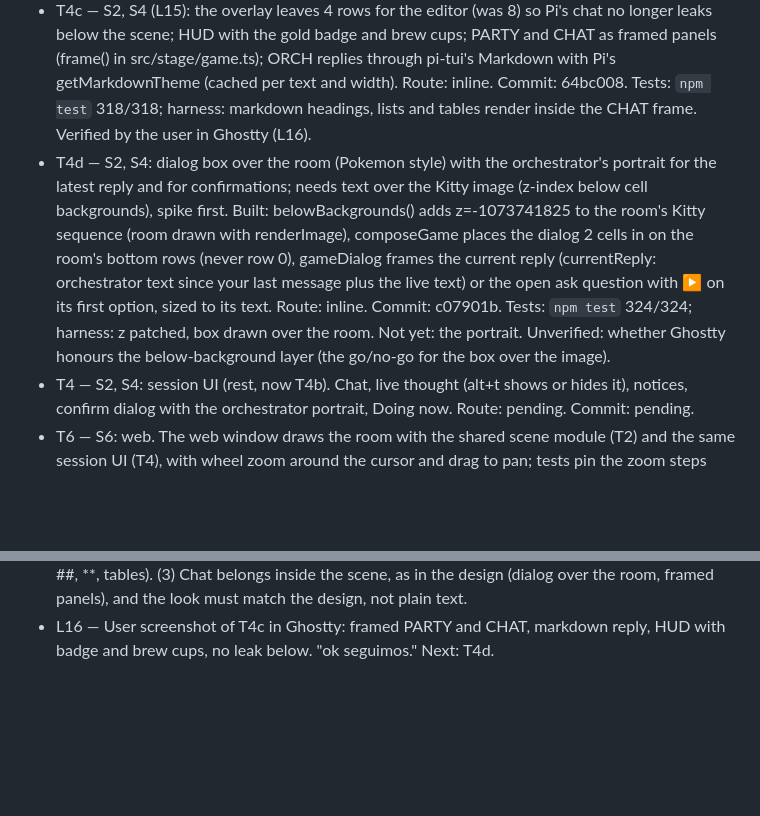
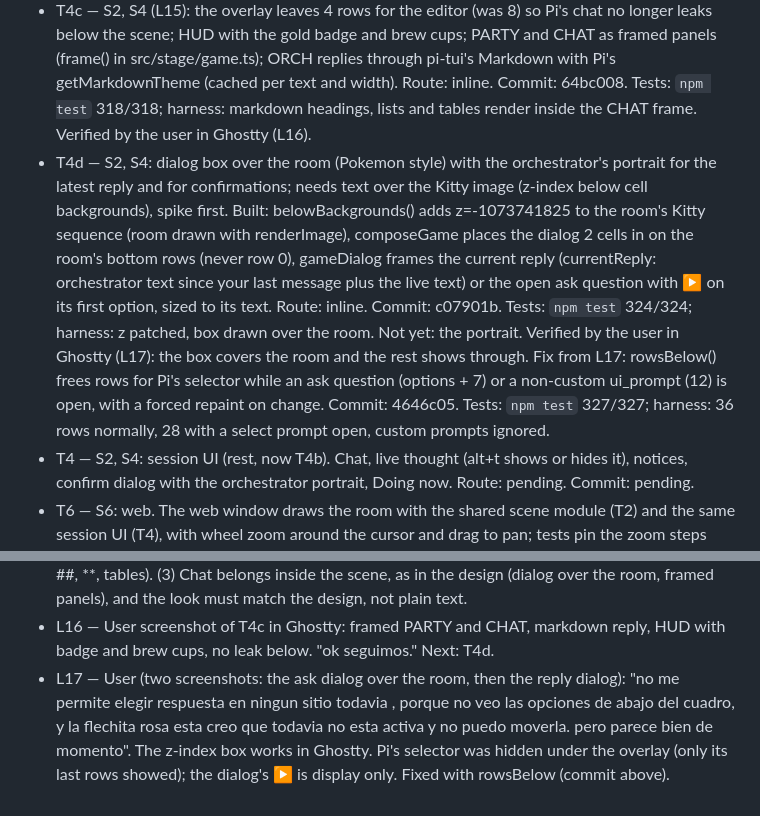
Before and after one commit to maiconcrespo/gentle-reef, a Markdown page: odd/tasks/terminal-stage.md, 2 parts joined by grey strips. GitHub-like rendering; blank space fills up the shorter version.

Commit message:
docs(odd): record the selector fix

```diff
--- a/odd/tasks/terminal-stage.md
+++ b/odd/tasks/terminal-stage.md
@@ -19,7 +19,7 @@ Branch: feat/1-terminal-stage (from design/1-gentle-hq). Design: design/reef-que
 - T7 — S5: animate the room at a low frame rate, only while someone acts. src/stage/animator.ts (4 fps timer, injected clock, unref'd) drives the overlay; the frame carries `motion` and `t`. Route: inline. Commit: 04c7728. Tests: `npm test` 300/300; harness with real timers: idle 0 redraws in 600 ms, thinking 4 redraws per second, hidden 0. Pending: the user's look in Ghostty.
 - T4a — S2, S4: chat column. src/stage/chat.ts reduces Pi's input / message_update / message_end / tool_execution_start / tool_execution_end into entries (YOU, ORCH, thought, tool) plus the live reply; chatLines wraps them for the column (thoughts only when shown, live thought with a cursor, tool lines `▸ bash … ✓ 0.4s · 69 lines` / `✗` / `…`). gameSide bottom-aligns the chat under the party. alt+t toggles thoughts; the HUD names it. Route: inline. Commit: a3090a1. Tests: `npm test` 316/316; harness: live thought streams, tool line ends ✓ with its lines, alt+t hides thoughts. Not yet: history from before the overlay opened (sessionManager entries). Pending: the user's look in Ghostty.
 - T4c — S2, S4 (L15): the overlay leaves 4 rows for the editor (was 8) so Pi's chat no longer leaks below the scene; HUD with the gold badge and brew cups; PARTY and CHAT as framed panels (frame() in src/stage/game.ts); ORCH replies through pi-tui's Markdown with Pi's getMarkdownTheme (cached per text and width). Route: inline. Commit: 64bc008. Tests: `npm test` 318/318; harness: markdown headings, lists and tables render inside the CHAT frame. Verified by the user in Ghostty (L16).
-- T4d — S2, S4: dialog box over the room (Pokemon style) with the orchestrator's portrait for the latest reply and for confirmations; needs text over the Kitty image (z-index below cell backgrounds), spike first. Built: belowBackgrounds() adds z=-1073741825 to the room's Kitty sequence (room drawn with renderImage), composeGame places the dialog 2 cells in on the room's bottom rows (never row 0), gameDialog frames the current reply (currentReply: orchestrator text since your last message plus the live text) or the open ask question with ▶ on its first option, sized to its text. Route: inline. Commit: c07901b. Tests: `npm test` 324/324; harness: z patched, box drawn over the room. Not yet: the portrait. Unverified: whether Ghostty honours the below-background layer (the go/no-go for the box over the image).
+- T4d — S2, S4: dialog box over the room (Pokemon style) with the orchestrator's portrait for the latest reply and for confirmations; needs text over the Kitty image (z-index below cell backgrounds), spike first. Built: belowBackgrounds() adds z=-1073741825 to the room's Kitty sequence (room drawn with renderImage), composeGame places the dialog 2 cells in on the room's bottom rows (never row 0), gameDialog frames the current reply (currentReply: orchestrator text since your last message plus the live text) or the open ask question with ▶ on its first option, sized to its text. Route: inline. Commit: c07901b. Tests: `npm test` 324/324; harness: z patched, box drawn over the room. Not yet: the portrait. Verified by the user in Ghostty (L17): the box covers the room and the rest shows through. Fix from L17: rowsBelow() frees rows for Pi's selector while an ask question (options + 7) or a non-custom ui_prompt (12) is open, with a forced repaint on change. Commit: 4646c05. Tests: `npm test` 327/327; harness: 36 rows normally, 28 with a select prompt open, custom prompts ignored.
 - T4 — S2, S4: session UI (rest, now T4b). Chat, live thought (alt+t shows or hides it), notices, confirm dialog with the orchestrator portrait, Doing now. Route: pending. Commit: pending.
 - T6 — S6: web. The web window draws the room with the shared scene module (T2) and the same session UI (T4), with wheel zoom around the cursor and drag to pan; tests pin the zoom steps and the clamping. Route: pending. Commit: pending.
 - T5 — S5, S6: docs. README, docs/reference.md and help text for the terminal stage. Route: inline. Commit: pending.
@@ -41,3 +41,4 @@ Branch: feat/1-terminal-stage (from design/1-gentle-hq). Design: design/reef-que
 - L14 — User (screenshot, game mode with the T4 placeholder): "las respuesta y el chat no puedo ver, falata implementar las ventanas de chat, y thinking ? no". Then, on Pi's bash tool blocks: "tenemos, thinking , respuesta y este otro aqui, comandos (como podriamos representar estos?) donde". Proposed and built: one battle-text line per command in the chat with ✓/✗, time and line count; full output stays in plain Pi (alt+g). The monitor wall lighting a screen per running tool is still to do.
 - L15 — User (two screenshots, plain Pi and game mode via alt+g): "tenemos la foto sin y con alternando alt+g , bien , pero vez que hay fuga del texto, abajo. la escena no se llena, y ya que es solo la escena se pierde , la formatacion del chat, no iba implementada dentro de las escena? Esteticamente no esta tan bonito el desing como lo tenemos de normal, el redraw de recize funciona." Resize (T3b) verified. Defects: (1) Pi's chat leaks between the overlay and the editor (the 8 reserved rows); the scene must reach the editor. (2) Chat loses markdown formatting (raw ##, **, tables). (3) Chat belongs inside the scene, as in the design (dialog over the room, framed panels), and the look must match the design, not plain text.
 - L16 — User screenshot of T4c in Ghostty: framed PARTY and CHAT, markdown reply, HUD with badge and brew cups, no leak below. "ok seguimos." Next: T4d.
+- L17 — User (two screenshots: the ask dialog over the room, then the reply dialog): "no me permite elegir respuesta en ningun sitio todavia , porque no veo las opciones de abajo del cuadro, y la flechita rosa esta creo que todavia no esta activa y no puedo moverla. pero parece bien de momento". The z-index box works in Ghostty. Pi's selector was hidden under the overlay (only its last rows showed); the dialog's ▶ is display only. Fixed with rowsBelow (commit above).
```
